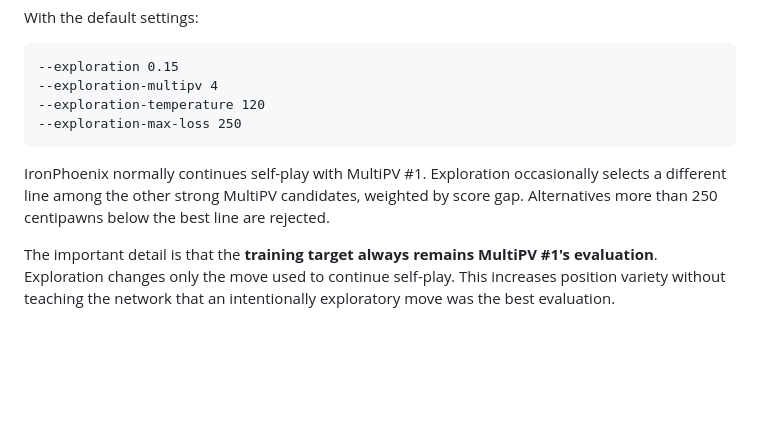
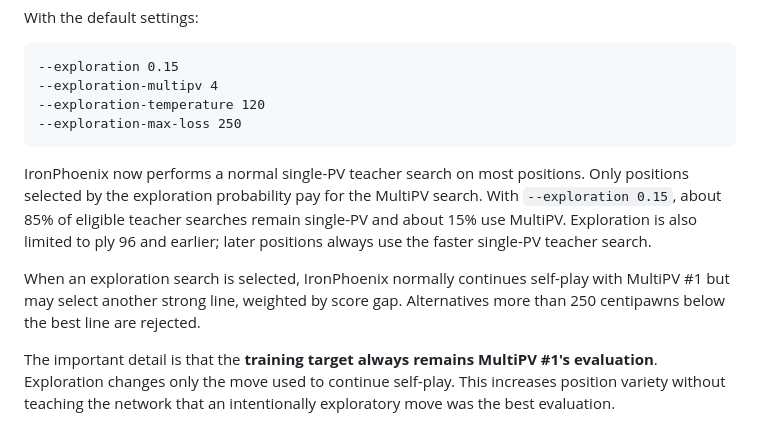
Before and after one commit to KnightStackSys/IronPhoenix, a Markdown page: nnue/README.md, the part around one of its changes. GitHub-like rendering; blank space fills up the shorter version.

````diff
--- a/nnue/README.md
+++ b/nnue/README.md
@@ -138,7 +139,9 @@ With the default settings:
 --exploration-max-loss 250
 ```
 
-IronPhoenix normally continues self-play with MultiPV #1. Exploration occasionally selects a different line among the other strong MultiPV candidates, weighted by score gap. Alternatives more than 250 centipawns below the best line are rejected.
+IronPhoenix now performs a normal single-PV teacher search on most positions. Only positions selected by the exploration probability pay for the MultiPV search. With `--exploration 0.15`, about 85% of eligible teacher searches remain single-PV and about 15% use MultiPV. Exploration is also limited to ply 96 and earlier; later positions always use the faster single-PV teacher search.
+
+When an exploration search is selected, IronPhoenix normally continues self-play with MultiPV #1 but may select another strong line, weighted by score gap. Alternatives more than 250 centipawns below the best line are rejected.
 
 The important detail is that the **training target always remains MultiPV #1's evaluation**. Exploration changes only the move used to continue self-play. This increases position variety without teaching the network that an intentionally exploratory move was the best evaluation.
 
````
Also changed, not shown: other parts of nnue/README.md (+10 -29 lines).
